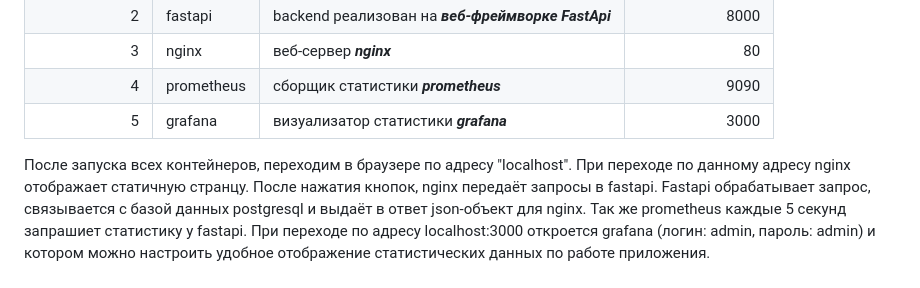
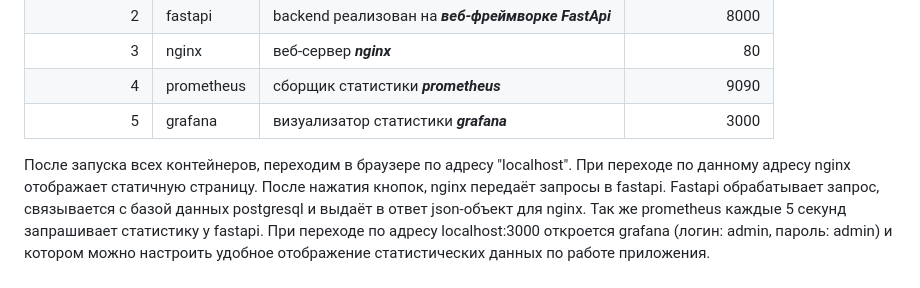
Before and after one commit to Raket-o/clone_tweets, a Markdown page: README.md, the part around the change. Drawn GitHub-style.

```diff
--- a/README.md
+++ b/README.md
@@ -59,7 +59,7 @@ http://localhost:8000/docs
 |                4 | prometheus  | сборщик статистики ***prometheus***                          |            9090 |
 |                5 | grafana     | визуализатор статистики ***grafana***                        |            3000 |
 
-После запуска всех контейнеров, переходим в браузере по адресу "localhost". При переходе по данному адресу nginx отображает статичную странцу. После нажатия кнопок, nginx передаёт запросы в fastapi. Fastapi обрабатывает запрос, связывается с базой данных postgresql и выдаёт в ответ json-объект для nginx.
-Так же prometheus каждые 5 секунд запрашиет статистику у fastapi. При переходе по адресу localhost:3000 откроется grafana (логин: admin, пароль: admin) и котором можно настроить удобное отображение статистических данных по работе приложения.
+После запуска всех контейнеров, переходим в браузере по адресу "localhost". При переходе по данному адресу nginx отображает статичную страницу. После нажатия кнопок, nginx передаёт запросы в fastapi. Fastapi обрабатывает запрос, связывается с базой данных postgresql и выдаёт в ответ json-объект для nginx.
+Так же prometheus каждые 5 секунд запрашивает статистику у fastapi. При переходе по адресу localhost:3000 откроется grafana (логин: admin, пароль: admin) и котором можно настроить удобное отображение статистических данных по работе приложения.
 
 ### <img src="images_readme/schema_app.jpg"/>
```
